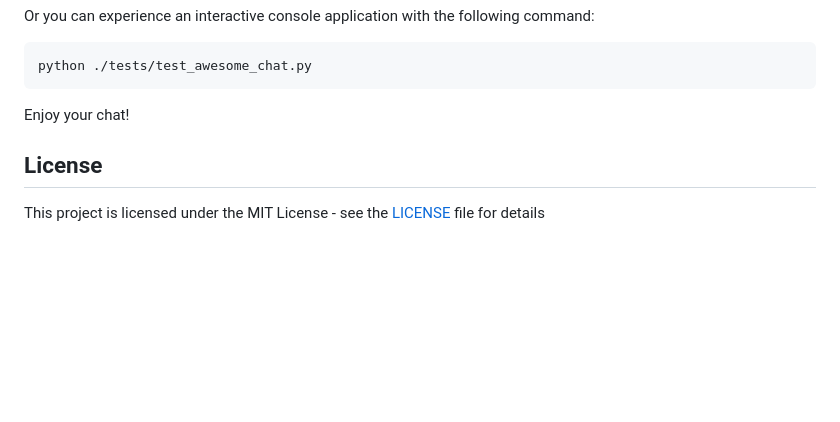
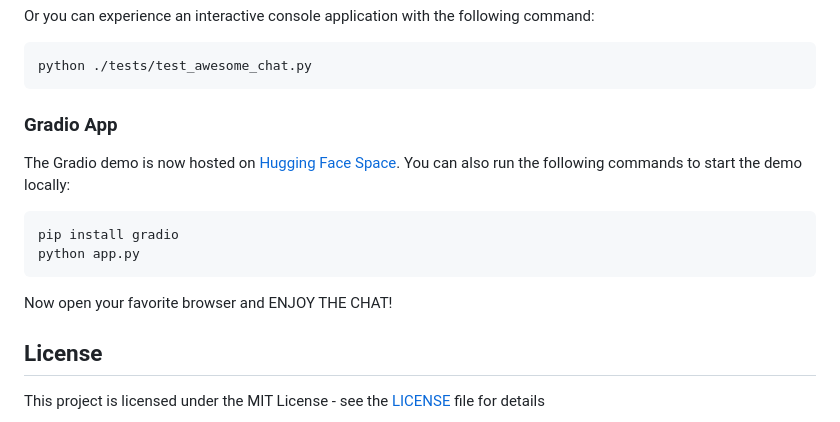
Before and after one commit to whiskyboy/cogsgpt, a Markdown page: README.md, the part around the change. GitHub-like rendering; blank space fills up the shorter version.

Commit message:
update readme with gradio app

````diff
--- a/README.md
+++ b/README.md
@@ -76,7 +76,15 @@ Or you can experience an interactive console application with the following comm
 python ./tests/test_awesome_chat.py
 ```
 
-Enjoy your chat!
+### Gradio App
+
+The Gradio demo is now hosted on [Hugging Face Space](https://huggingface.co/spaces/whiskyboy/CogsGPT). You can also run the following commands to start the demo locally:
+```bash
+pip install gradio
+python app.py
+```
+
+Now open your favorite browser and ENJOY THE CHAT!
 
 ## License
 
````
